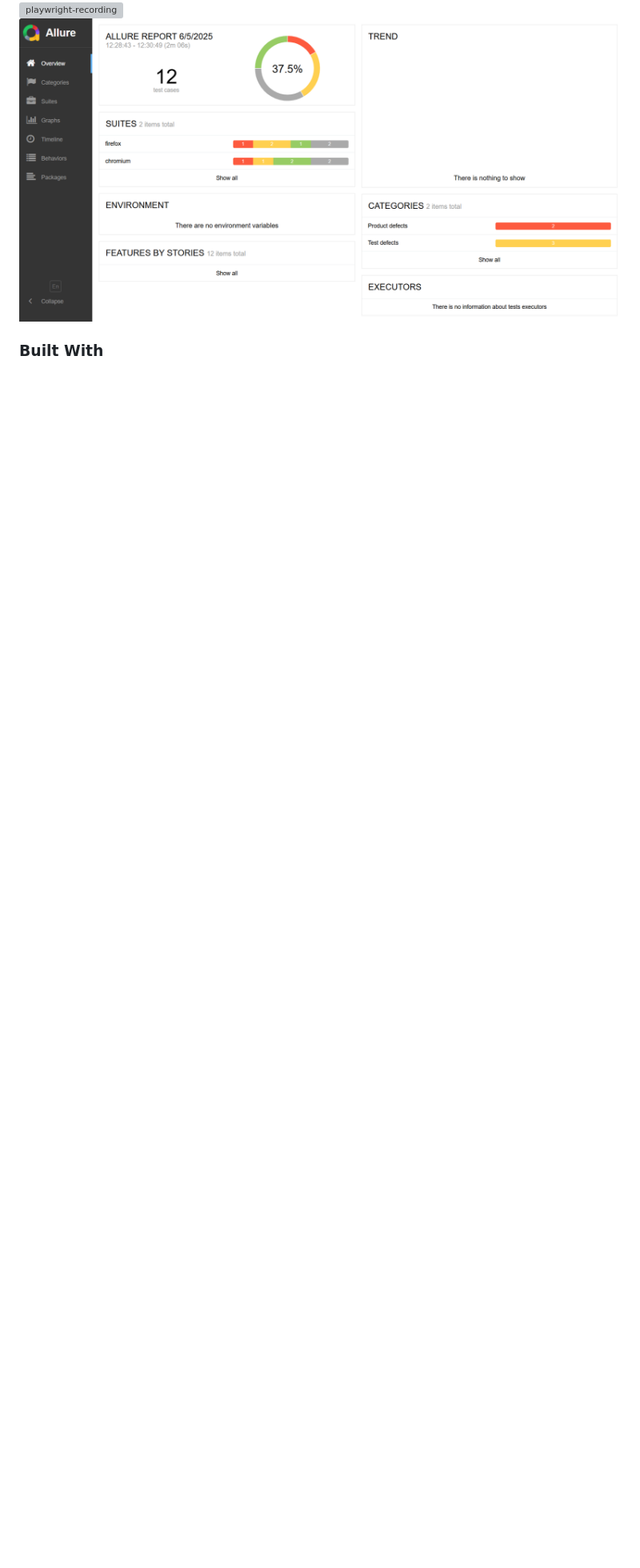
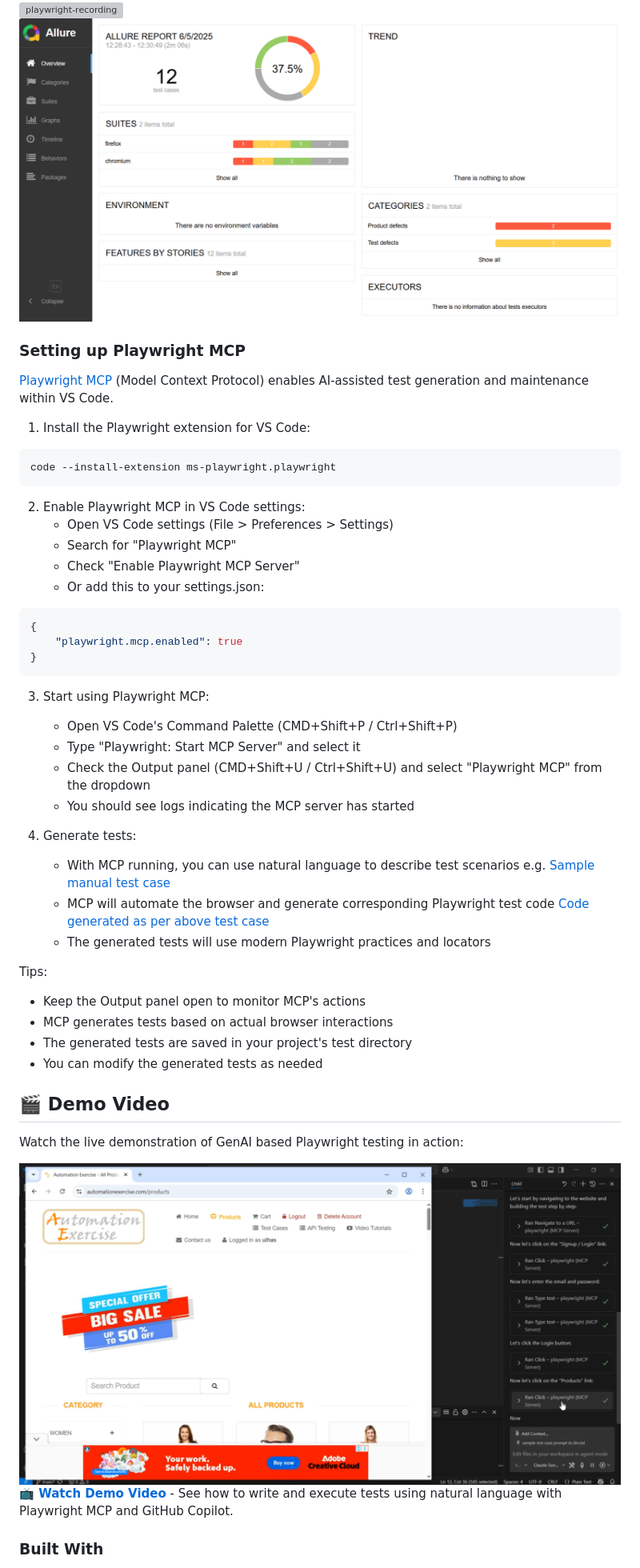
Before and after one commit to enableedge/playwright-typescript-enableedge, a Markdown page: README.md, the part around the change printed below. Shown: that part at 80% size. GitHub-like rendering; pictures changed too: docs/mcp-ai/MCP_Playwright_execution.png (added); blank space fills up the shorter version; grey boxes are pictures that could not be loaded.

Commit message:
add readme for GenAI test generation

````diff
--- a/README.md
+++ b/README.md
@@ -58,4 +58,51 @@ npm run test -- <path-to-test-file>
 ```
 ![playwright-recording](./docs/playwright_recording.gif)
 ![allure-report](./docs/allure-report-pw.png)
+
+
+
+### Setting up Playwright MCP
+
+[Playwright MCP](https://github.com/microsoft/playwright-mcp) (Model Context Protocol) enables AI-assisted test generation and maintenance within VS Code.
+
+1. Install the Playwright extension for VS Code:
+```bash
+code --install-extension ms-playwright.playwright
+```
+
+2. Enable Playwright MCP in VS Code settings:
+   - Open VS Code settings (File > Preferences > Settings)
+   - Search for "Playwright MCP"
+   - Check "Enable Playwright MCP Server"
+   - Or add this to your settings.json:
+```json
+{
+    "playwright.mcp.enabled": true
+}
+```
+
+3. Start using Playwright MCP:
+   - Open VS Code's Command Palette (CMD+Shift+P / Ctrl+Shift+P)
+   - Type "Playwright: Start MCP Server" and select it
+   - Check the Output panel (CMD+Shift+U / Ctrl+Shift+U) and select "Playwright MCP" from the dropdown
+   - You should see logs indicating the MCP server has started
+
+4. Generate tests:
+   - With MCP running, you can use natural language to describe test scenarios e.g. [Sample manual test case ](https://github.com/enableedge/playwright-typescript-enableedge/blob/main/docs/mcp-ai/sample%20test%20case%20prompt%20to%20llm.txt)
+   - MCP will automate the browser and generate corresponding Playwright test code [Code generated as per above test case](https://github.com/enableedge/playwright-typescript-enableedge/blob/main/tests/ui/order_placement.spec.ts)
+   - The generated tests will use modern Playwright practices and locators
+
+Tips:
+- Keep the Output panel open to monitor MCP's actions
+- MCP generates tests based on actual browser interactions
+- The generated tests are saved in your project's test directory
+- You can modify the generated tests as needed
+
+## 🎬 Demo Video
+Watch the live demonstration of GenAI based Playwright testing in action:
+
+[![GenAI Playwright Testing Demo](/docs/mcp-ai/MCP_Playwright_execution.png)](/docs/mcp-ai/MCP_Playwright_recording_no_mic.mp4)
+**📺 [Watch Demo Video](https://github.com/enableedge/playwright-typescript-enableedge/blob/main/docs/mcp-ai/MCP_Playwright_recording_no_mic.mp4)** - See how to write and execute tests using natural language with Playwright MCP and GitHub Copilot.
+
+
 ### Built With
````
Also changed, not shown: other parts of README.md (+5 -5 lines).
